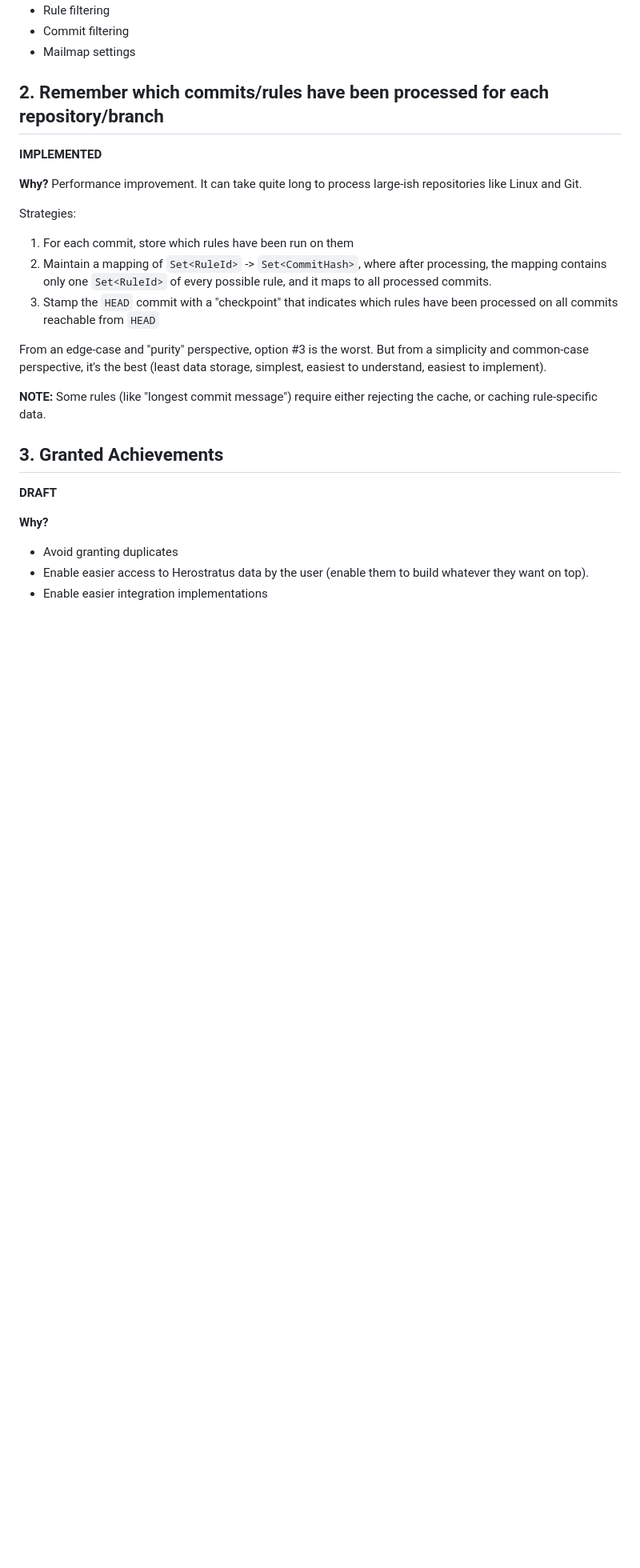
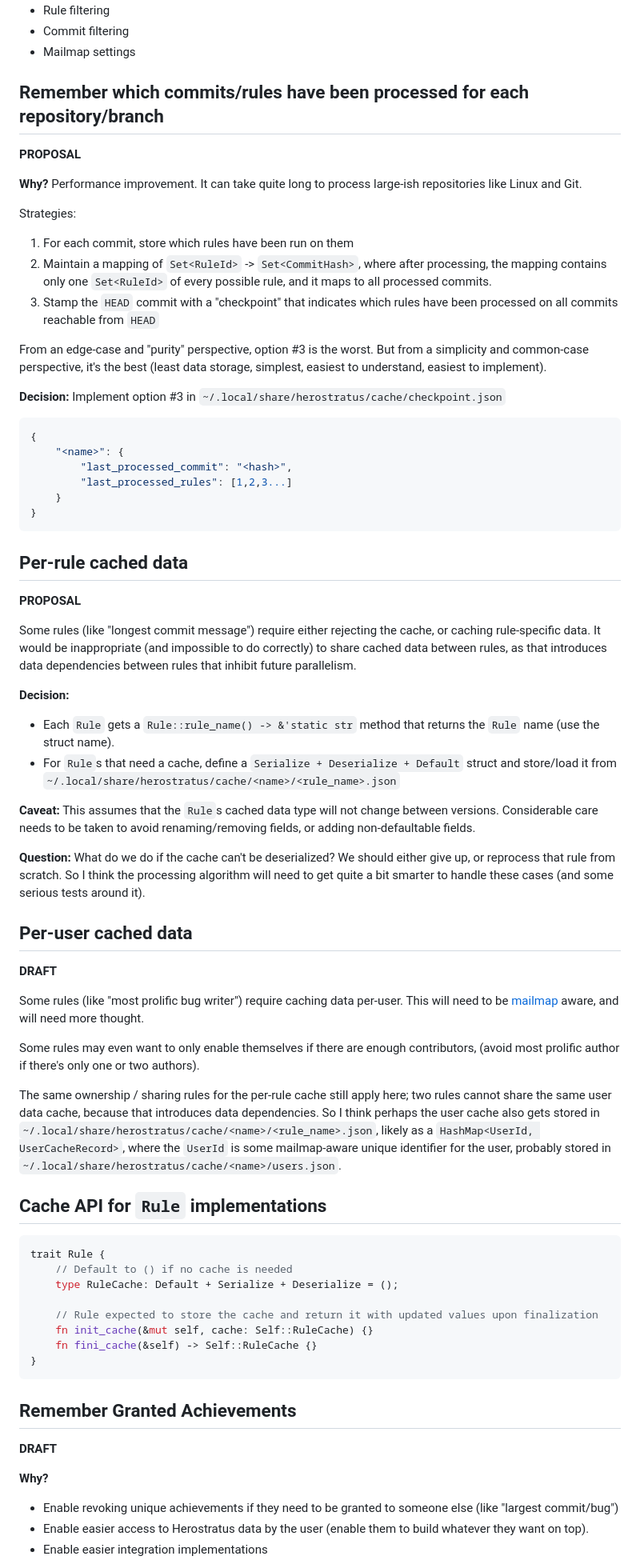
Before and after one commit to Notgnoshi/herostratus, a Markdown page: docs/design/persistence.md, the part around one of its changes. Shown at 80% size. GitHub-like rendering; blank space fills up the shorter version.

Commit message:
Flesh out persistence design doc more
I was dissatisfied with the previous implementation of caching, and
needed to work through some thoughts.

````diff
--- a/docs/design/persistence.md
+++ b/docs/design/persistence.md
@@ -26,9 +85,9 @@ Things that need to be stored:
 * Commit filtering
 * Mailmap settings
 
-## 2. Remember which commits/rules have been processed for each repository/branch
+## Remember which commits/rules have been processed for each repository/branch
 
-**IMPLEMENTED**
+**PROPOSAL**
 
 **Why?** Performance improvement. It can take quite long to process large-ish repositories like
 Linux and Git.
@@ -45,16 +104,77 @@ From an edge-case and "purity" perspective, option #3 is the worst. But from a s
 common-case perspective, it's the best (least data storage, simplest, easiest to understand, easiest
 to implement).
 
-**NOTE:** Some rules (like "longest commit message") require either rejecting the cache, or caching
-rule-specific data.
+**Decision:** Implement option #3 in `~/.local/share/herostratus/cache/checkpoint.json`
 
-## 3. Granted Achievements
+```json
+{
+    "<name>": {
+        "last_processed_commit": "<hash>",
+        "last_processed_rules": [1,2,3...]
+    }
+}
+```
+
+## Per-rule cached data
+
+**PROPOSAL**
+
+Some rules (like "longest commit message") require either rejecting the cache, or caching
+rule-specific data. It would be inappropriate (and impossible to do correctly) to share cached data
+between rules, as that introduces data dependencies between rules that inhibit future parallelism.
+
+**Decision:**
+
+* Each `Rule` gets a `Rule::rule_name() -> &'static str` method that returns the `Rule` name (use
+  the struct name).
+* For `Rule`s that need a cache, define a `Serialize + Deserialize + Default` struct and store/load
+  it from `~/.local/share/herostratus/cache/<name>/<rule_name>.json`
+
+**Caveat:** This assumes that the `Rule`s cached data type will not change between versions.
+Considerable care needs to be taken to avoid renaming/removing fields, or adding non-defaultable
+fields.
+
+**Question:** What do we do if the cache can't be deserialized? We should either give up, or
+reprocess that rule from scratch. So I think the processing algorithm will need to get quite a bit
+smarter to handle these cases (and some serious tests around it).
+
+## Per-user cached data
+
+**DRAFT**
+
+Some rules (like "most prolific bug writer") require caching data per-user. This will need to be
+[mailmap](https://git-scm.com/docs/gitmailmap) aware, and will need more thought.
+
+Some rules may even want to only enable themselves if there are enough contributors, (avoid most
+prolific author if there's only one or two authors).
+
+The same ownership / sharing rules for the per-rule cache still apply here; two rules cannot share
+the same user data cache, because that introduces data dependencies. So I think perhaps the user
+cache also gets stored in `~/.local/share/herostratus/cache/<name>/<rule_name>.json`, likely as a
+`HashMap<UserId, UserCacheRecord>`, where the `UserId` is some mailmap-aware unique identifier for
+the user, probably stored in `~/.local/share/herostratus/cache/<name>/users.json`.
+
+## Cache API for `Rule` implementations
+
+```rust
+trait Rule {
+    // Default to () if no cache is needed
+    type RuleCache: Default + Serialize + Deserialize = ();
+
+    // Rule expected to store the cache and return it with updated values upon finalization
+    fn init_cache(&mut self, cache: Self::RuleCache) {}
+    fn fini_cache(&self) -> Self::RuleCache {}
+}
+```
+
+## Remember Granted Achievements
 
 **DRAFT**
 
 **Why?**
 
-* Avoid granting duplicates
+* Enable revoking unique achievements if they need to be granted to someone else (like "largest
+  commit/bug")
 * Enable easier access to Herostratus data by the user (enable them to build whatever they want on
   top).
 * Enable easier integration implementations
````
Also changed, not shown: other parts of docs/design/persistence.md (+72 -17 lines).
